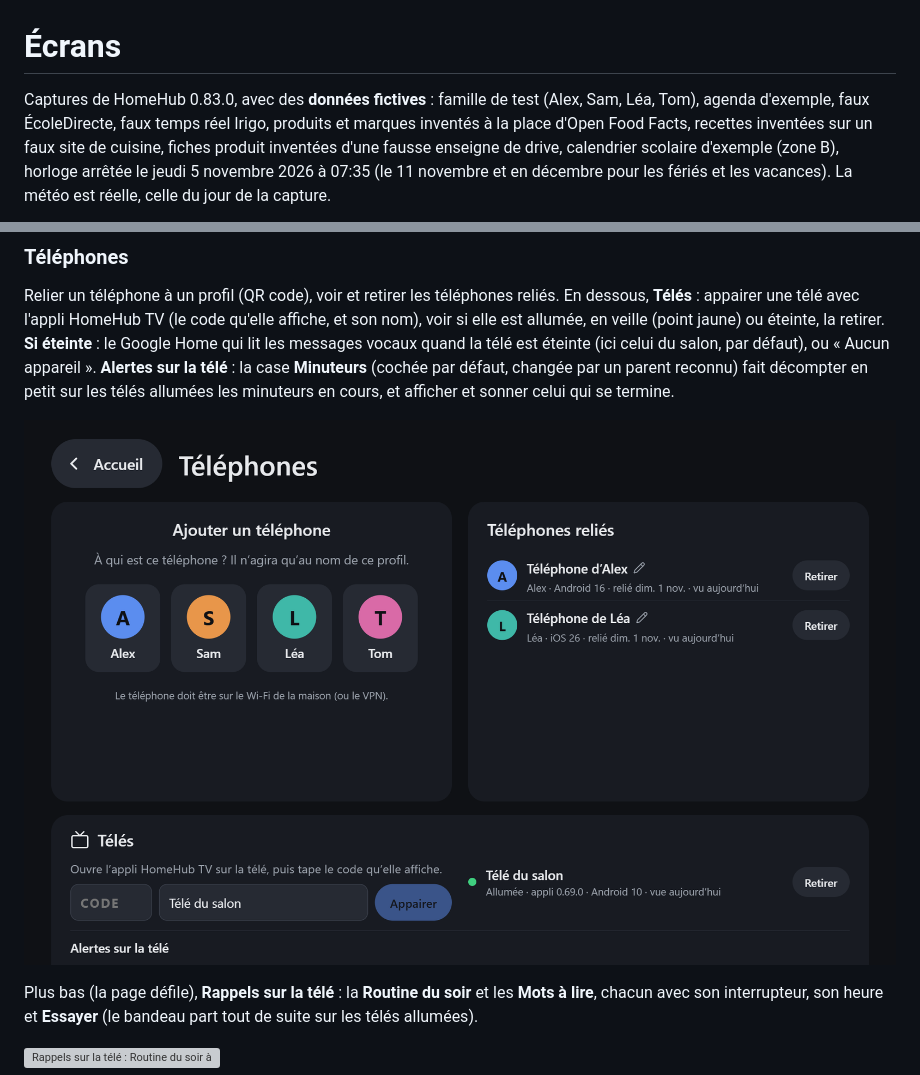
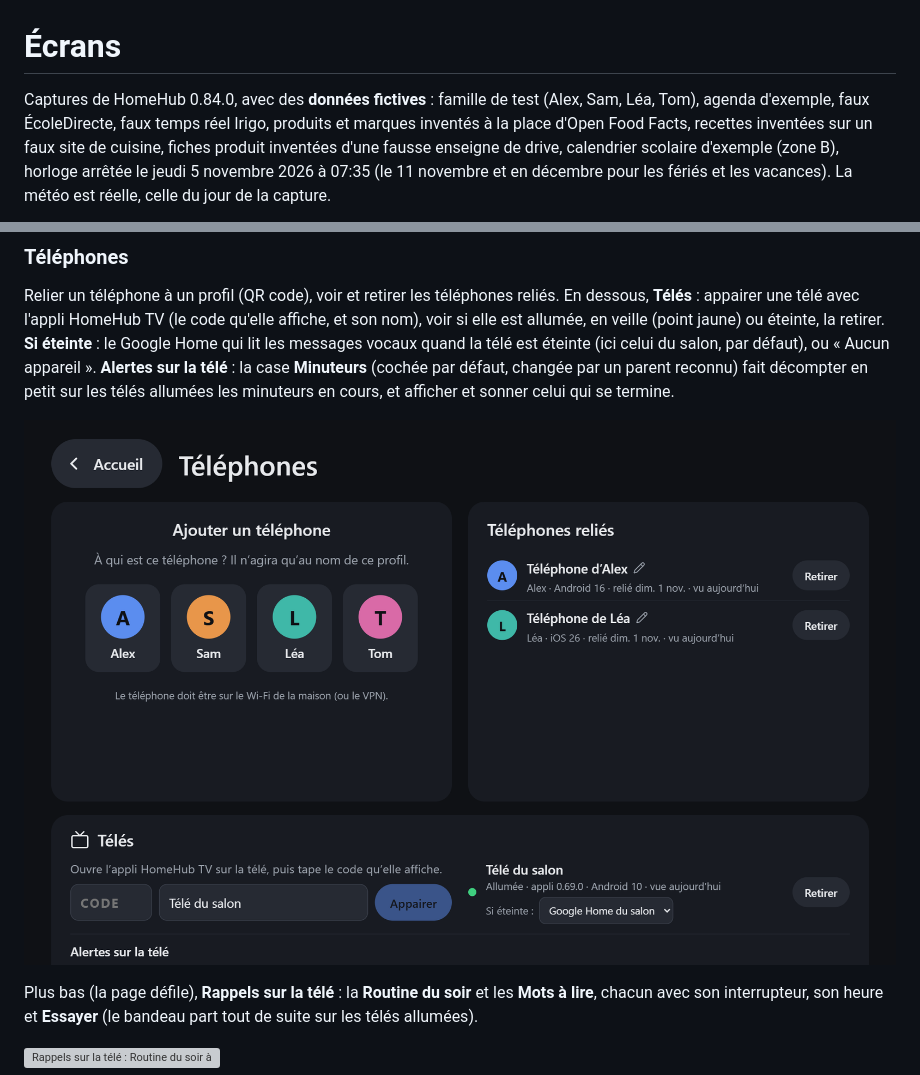
Before and after one commit to DeafLight/homehub, a Markdown page: docs/ecrans.md, 2 parts joined by grey strips. Drawn GitHub-style; pictures changed too: docs/images/tablette-telephones.png; grey boxes are pictures that could not be loaded.

Commit message:
0.84.0 : télé éteinte, le message vocal part sur le Google Home
- Message vocal d'un parent vers la télé : si elle est en veille (écran éteint, annoncé par l'appli) ou
  injoignable, il est lu par son appareil de secours (Google Home, Cast) ; le téléphone affiche « Télé éteinte :
  lu sur Google Home du salon. », et l'onglet Caméra le dit dès le choix de la télé.
- Écran qui s'éteint pendant l'envoi : l'appli HomeHub TV refuse le message (« écran éteint ») et HomeHub bascule.
- Tablette, Téléphones › Télés : état allumée, en veille ou éteinte, et réglage « Si éteinte » (parent reconnu),
  première enceinte de cast.devices par défaut, ou « Aucun appareil ».
- Captures : tablette-telephones refaite ; version 0.84.0.

Co-Authored-By: Claude Opus 5.5 <noreply@anthropic.com>

```diff
--- a/docs/ecrans.md
+++ b/docs/ecrans.md
@@ -1,6 +1,6 @@
 # Écrans
 
-Captures de HomeHub 0.83.0, avec des **données fictives** : famille de test (Alex, Sam, Léa, Tom), agenda d'exemple,
+Captures de HomeHub 0.84.0, avec des **données fictives** : famille de test (Alex, Sam, Léa, Tom), agenda d'exemple,
 faux ÉcoleDirecte, faux temps réel Irigo, produits et marques inventés à la place d'Open Food Facts, recettes inventées sur un faux site de cuisine, fiches produit inventées d'une fausse enseigne de drive, calendrier
 scolaire d'exemple (zone B), horloge arrêtée le jeudi 5 novembre 2026 à 07:35 (le 11 novembre et en décembre pour les fériés et les vacances). La météo est réelle,
 celle du jour de la capture.
```
Also changed, not shown: 2 other files.
